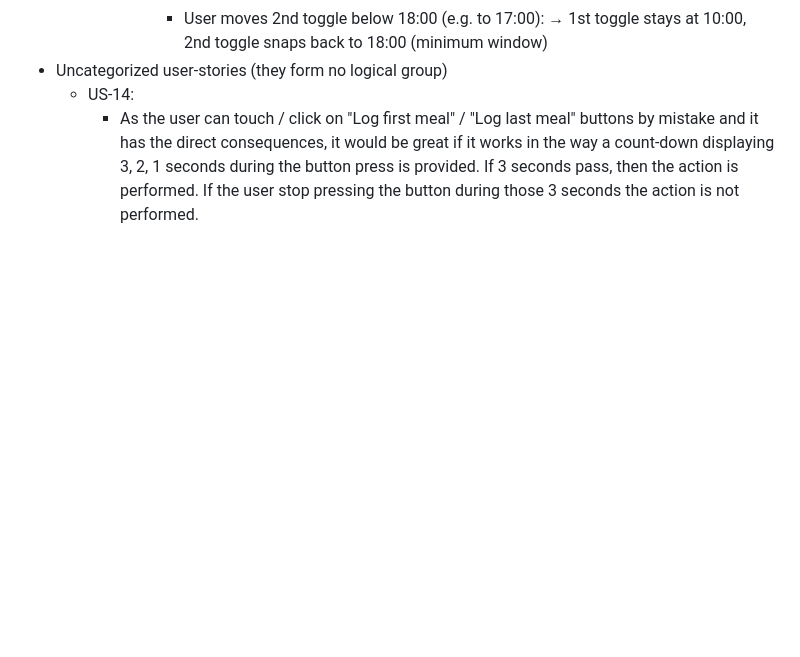
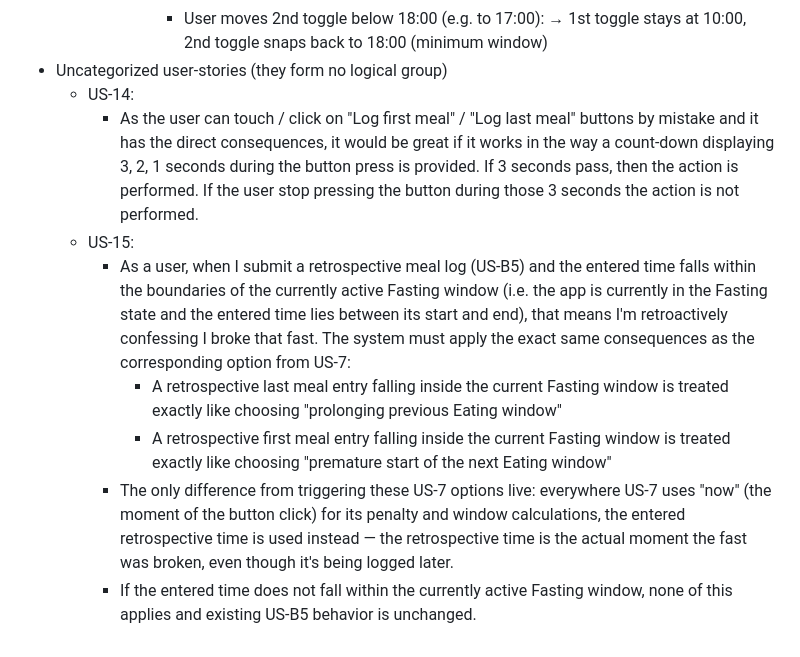
Before and after one commit to mpavlik26/intermittent-fasting, a Markdown page: user-stories.md, the part around the change. GitHub-like rendering; blank space fills up the shorter version.

```diff
--- a/user-stories.md
+++ b/user-stories.md
@@ -228,3 +228,9 @@
 - Uncategorized user-stories (they form no logical group)
   - US-14:
     - As the user can touch / click on "Log first meal" / "Log last meal" buttons by mistake and it has the direct consequences, it would be great if it works in the way a count-down displaying 3, 2, 1 seconds during the button press is provided. If 3 seconds pass, then the action is performed. If the user stop pressing the button during those 3 seconds the action is not performed.
+  - US-15:
+    - As a user, when I submit a retrospective meal log (US-B5) and the entered time falls within the boundaries of the currently active Fasting window (i.e. the app is currently in the Fasting state and the entered time lies between its start and end), that means I'm retroactively confessing I broke that fast. The system must apply the exact same consequences as the corresponding option from US-7:
+      - A retrospective last meal entry falling inside the current Fasting window is treated exactly like choosing "prolonging previous Eating window"
+      - A retrospective first meal entry falling inside the current Fasting window is treated exactly like choosing "premature start of the next Eating window"
+    - The only difference from triggering these US-7 options live: everywhere US-7 uses "now" (the moment of the button click) for its penalty and window calculations, the entered retrospective time is used instead — the retrospective time is the actual moment the fast was broken, even though it's being logged later.
+    - If the entered time does not fall within the currently active Fasting window, none of this applies and existing US-B5 behavior is unchanged.
```
Also changed, not shown: CLAUDE.md (+7 -1 lines).
